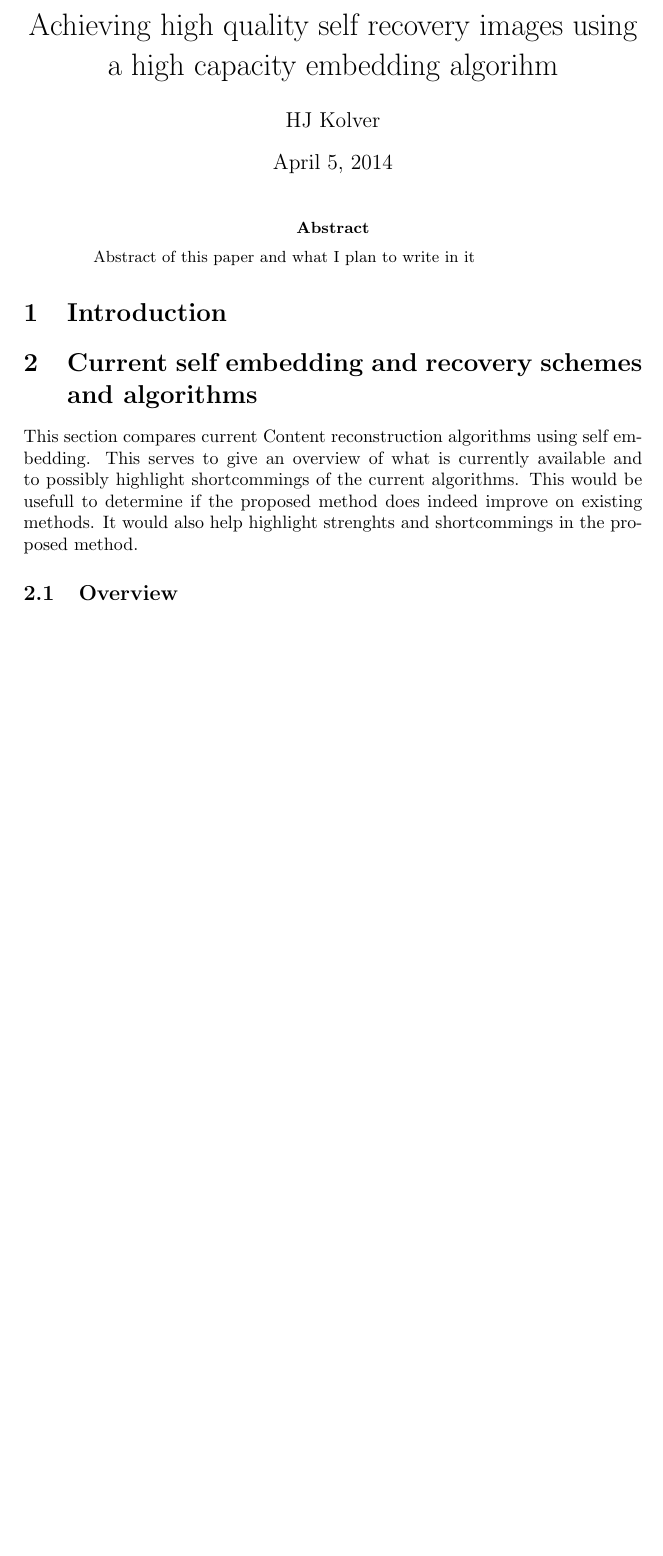
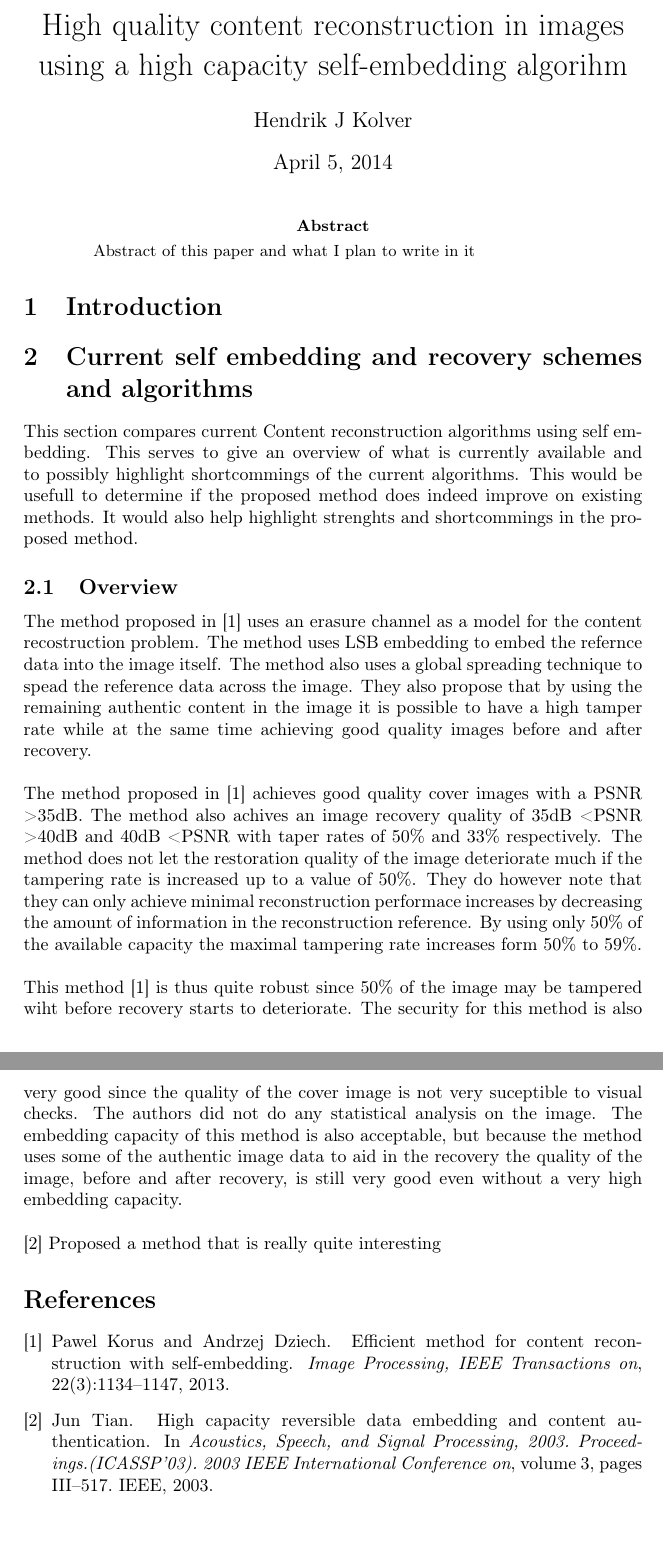
Before and after one commit to HendrikKolver/Honours-Research, a LaTeX paper (Paper/main.tex): part of the page before the commit and two parts of pages 1 and 2 of 2 after it, the two joined at a grey line, cut at the place of the change, the shorter picture padded with empty space. Compiled offline with pdfLaTeX.

Commit message:
Bibliography and Embedding comparison update
Updated the references. Updated the comparison of image recovery
algorithms by adding another algorithm

```diff
--- a/Paper/main.tex
+++ b/Paper/main.tex
@@ -5,10 +5,11 @@
 \usepackage{amsmath}
 \usepackage{graphicx}
 \usepackage[colorinlistoftodos]{todonotes}
+\usepackage[T1]{fontenc}
 
-\title{Achieving high quality self recovery images using a high capacity embedding algorihm}
+\title{High quality content reconstruction in images using a high capacity self-embedding algorihm}
 
-\author{HJ Kolver}
+\author{Hendrik J Kolver}
 
 \date{\today}
 
@@ -30,4 +31,28 @@ It would also help highlight strenghts and shortcommings in the proposed method.
 
 \subsection{Overview}
 
+The method proposed in \cite {korus2013efficient} uses an erasure channel as a model for the content recostruction problem.
+The method uses LSB embedding to embed the refernce data into the image itself.
+The method also uses a global spreading technique to spead the reference data across the image.
+They also propose that by using the remaining authentic content in the image it is possible to have a high tamper rate while at the same time achieving good quality images before and after recovery.
+
+\hspace{0pt} \\
+The method proposed in \cite {korus2013efficient} achieves good quality cover images with a PSNR \textgreater 35dB.
+The method also achives an image recovery quality of 35dB \textless PSNR \textgreater 40dB and 40dB \textless PSNR with taper rates of 50\% and 33\% respectively.
+The method does not let the restoration quality of the image deteriorate much if the tampering rate is increased up to a value of 50\%.
+They do however note that they can only achieve minimal reconstruction performace increases by decreasing the amount of information in the reconstruction reference.
+By using only 50\% of the available capacity the maximal tampering rate increases form 50\% to 59\%.
+
+\hspace{0pt} \\
+This method \cite {korus2013efficient} is thus quite robust since 50\% of the image may be tampered wiht before recovery starts to deteriorate.
+The security for this method is also very good since the quality of the cover image is not very suceptible to visual checks.
+The authors did not do any statistical analysis on the image.
+The embedding capacity of this method is also acceptable, but because the method uses some of the authentic image data to aid in the recovery the quality of the image, before and after recovery, is still very good even without a very high embedding capacity.
+
+\hspace{0pt} \\
+\cite {tian2003high} Proposed a method that is really quite interesting
+
+\bibliography{main}
+\bibliographystyle{plain}
+
 \end{document}
```
Also changed, not shown: Paper/main.bib (added, +20 -0 lines).
